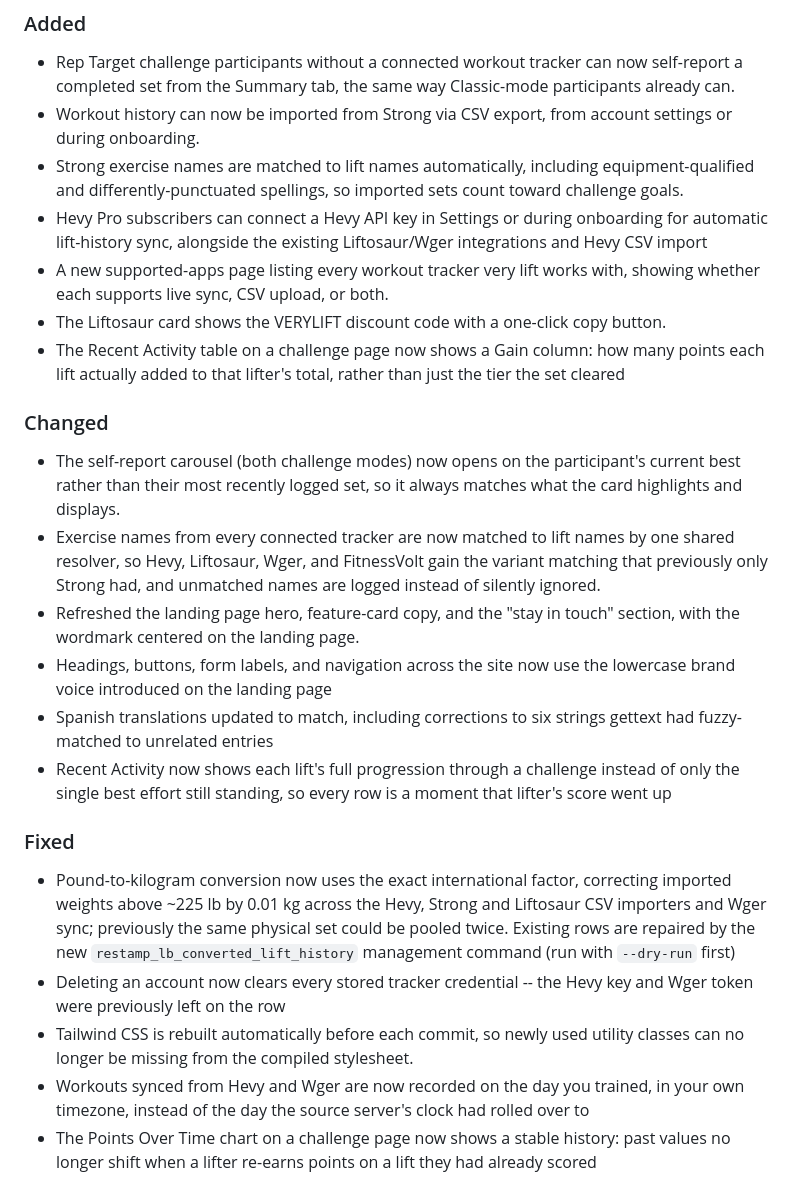
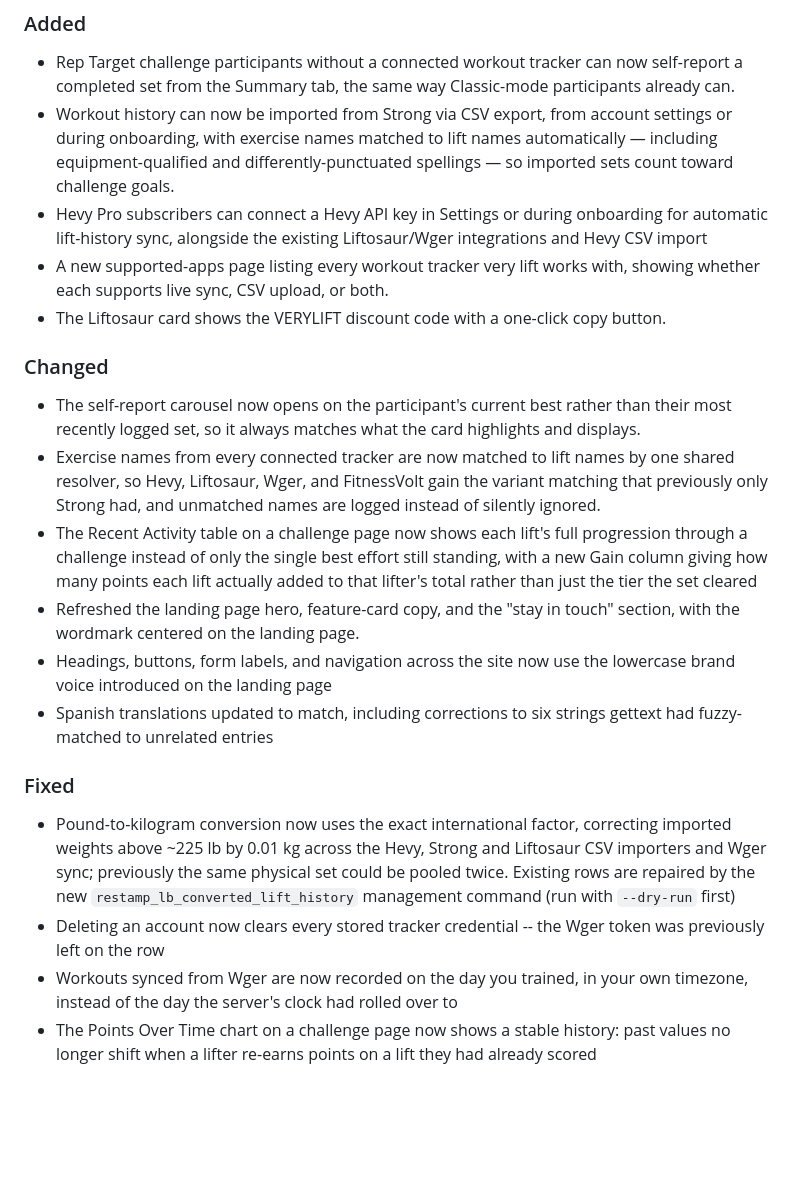
Before and after one commit to verylift/verylift, a Markdown page: CHANGELOG.md, the part around the change. Rendered like a GitHub page; blank space fills up the shorter version.

Commit message:
Collapse phantom fixes and split entries in the 2026.8.14 changelog (#98)
Two entries described fixing bugs no user could have hit, because the
feature they fixed ships in this same release. `git tag --contains`
puts Hevy live sync (8725ce8) in no tag before 2026.8.14, while Wger
(3d40677) shipped in 2026.8.13:

- The timezone entry claimed workouts from "Hevy and Wger" were being
  filed on the wrong day. Only Wger ever reached users that way.
- The account-deletion entry said "the Hevy key and Wger token were
  previously left on the row". There was no previously for the Hevy
  key; the field and the code that clears it ship together.

Both now name Wger alone.

Two more entries split one change across two bullets:

- Strong CSV import and Strong exercise-name matching are both new
  here, and an importer that cannot match exercise names is not a
  shippable feature. Merged into the import entry. The shared-resolver
  entry under Changed stays -- extending that matching to Hevy,
  Liftosaur, Wger and FitnessVolt is a real change to shipped
  integrations.
- The Recent Activity Gain column (Added) and its full-progression
  behaviour (Changed) are one rework of one table from a single PR, so
  a reader met them twice in different sections. Merged under Changed,
  where the behavioural change dominates.

Dropped the Tailwind pre-commit entry: it is contributor tooling with
no user- or operator-visible effect, which AGENTS.md says should carry
no changelog bullet at all.

Also narrowed the self-report carousel entry to drop "(both challenge
modes)" -- Rep Target self-report is new in this release, so there is
no prior behaviour it changed; only Classic users (since 2026.8.6)
experience it as a change.

18 bullets to 15. The published GitHub Release for 2026.8.14 is edited
to match.

```diff
--- a/CHANGELOG.md
+++ b/CHANGELOG.md
@@ -6,26 +6,23 @@
 
 ### Added
 - Rep Target challenge participants without a connected workout tracker can now self-report a completed set from the Summary tab, the same way Classic-mode participants already can.
-- Workout history can now be imported from Strong via CSV export, from account settings or during onboarding.
-- Strong exercise names are matched to lift names automatically, including equipment-qualified and differently-punctuated spellings, so imported sets count toward challenge goals.
+- Workout history can now be imported from Strong via CSV export, from account settings or during onboarding, with exercise names matched to lift names automatically — including equipment-qualified and differently-punctuated spellings — so imported sets count toward challenge goals.
 - Hevy Pro subscribers can connect a Hevy API key in Settings or during onboarding for automatic lift-history sync, alongside the existing Liftosaur/Wger integrations and Hevy CSV import
 - A new supported-apps page listing every workout tracker very lift works with, showing whether each supports live sync, CSV upload, or both.
 - The Liftosaur card shows the VERYLIFT discount code with a one-click copy button.
-- The Recent Activity table on a challenge page now shows a Gain column: how many points each lift actually added to that lifter's total, rather than just the tier the set cleared
 
 ### Changed
-- The self-report carousel (both challenge modes) now opens on the participant's current best rather than their most recently logged set, so it always matches what the card highlights and displays.
+- The self-report carousel now opens on the participant's current best rather than their most recently logged set, so it always matches what the card highlights and displays.
 - Exercise names from every connected tracker are now matched to lift names by one shared resolver, so Hevy, Liftosaur, Wger, and FitnessVolt gain the variant matching that previously only Strong had, and unmatched names are logged instead of silently ignored.
+- The Recent Activity table on a challenge page now shows each lift's full progression through a challenge instead of only the single best effort still standing, with a new Gain column giving how many points each lift actually added to that lifter's total rather than just the tier the set cleared
 - Refreshed the landing page hero, feature-card copy, and the "stay in touch" section, with the wordmark centered on the landing page.
 - Headings, buttons, form labels, and navigation across the site now use the lowercase brand voice introduced on the landing page
 - Spanish translations updated to match, including corrections to six strings gettext had fuzzy-matched to unrelated entries
-- Recent Activity now shows each lift's full progression through a challenge instead of only the single best effort still standing, so every row is a moment that lifter's score went up
 
 ### Fixed
 - Pound-to-kilogram conversion now uses the exact international factor, correcting imported weights above ~225 lb by 0.01 kg across the Hevy, Strong and Liftosaur CSV importers and Wger sync; previously the same physical set could be pooled twice. Existing rows are repaired by the new `restamp_lb_converted_lift_history` management command (run with `--dry-run` first)
-- Deleting an account now clears every stored tracker credential -- the Hevy key and Wger token were previously left on the row
-- Tailwind CSS is rebuilt automatically before each commit, so newly used utility classes can no longer be missing from the compiled stylesheet.
-- Workouts synced from Hevy and Wger are now recorded on the day you trained, in your own timezone, instead of the day the source server's clock had rolled over to
+- Deleting an account now clears every stored tracker credential -- the Wger token was previously left on the row
+- Workouts synced from Wger are now recorded on the day you trained, in your own timezone, instead of the day the server's clock had rolled over to
 - The Points Over Time chart on a challenge page now shows a stable history: past values no longer shift when a lifter re-earns points on a lift they had already scored
 
 ## 2026.8.13 — 2026-08-24
```
